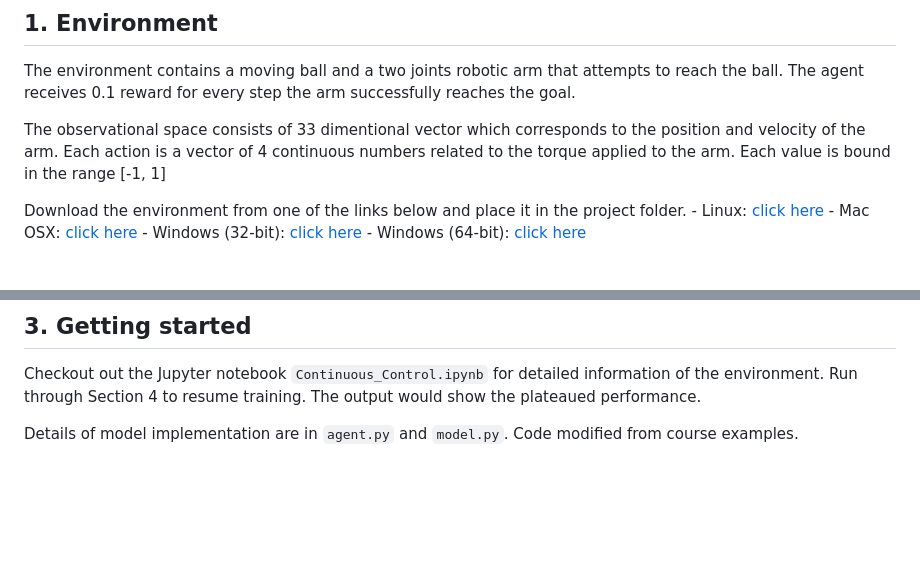
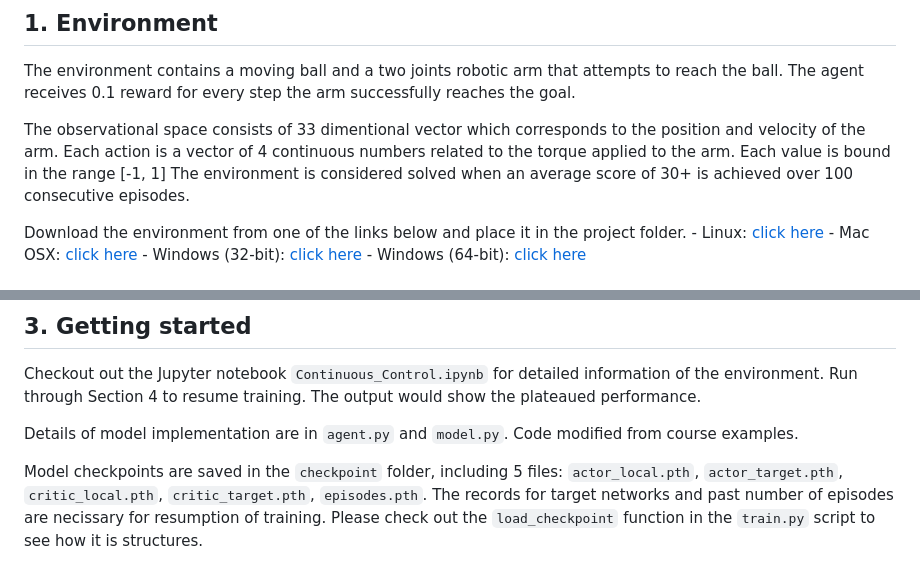
Before and after one commit to siyuzhou/dlnd_projects, a Markdown page: project2-continous_control/README.md, 2 parts joined by grey strips. Rendered like a GitHub page; blank space fills up the shorter version.

```diff
--- a/project2-continous_control/README.md
+++ b/project2-continous_control/README.md
@@ -4,7 +4,7 @@
 
 The environment contains a moving ball and a two joints robotic arm that attempts to reach the ball. The agent receives 0.1 reward for every step the arm successfully reaches the goal.
 
-The observational space consists of 33 dimentional vector which corresponds to the position and velocity of the arm. Each action is a vector of 4 continuous numbers related to the torque applied to the arm. Each value is bound in the range [-1, 1]
+The observational space consists of 33 dimentional vector which corresponds to the position and velocity of the arm. Each action is a vector of 4 continuous numbers related to the torque applied to the arm. Each value is bound in the range [-1, 1] The environment is considered solved when an average score of 30+ is achieved over 100 consecutive episodes.
 
 Download the environment from one of the links below and place it in the project folder.
     - Linux: [click here](https://s3-us-west-1.amazonaws.com/udacity-drlnd/P2/Reacher/one_agent/Reacher_Linux.zip)
@@ -25,3 +25,5 @@ For NumPy, simply run `pip install numpy` in your python environment. Follow ins
 Checkout out the Jupyter notebook `Continuous_Control.ipynb` for detailed information of the environment. Run through Section 4 to resume training. The output would show the plateaued performance.
 
 Details of model implementation are in `agent.py` and `model.py`. Code modified from course examples.
+
+Model checkpoints are saved in the `checkpoint` folder, including 5 files: `actor_local.pth`, `actor_target.pth`, `critic_local.pth`, `critic_target.pth`, `episodes.pth`. The records for target networks and past number of episodes are necissary for resumption of training. Please check out the `load_checkpoint` function in the `train.py` script to see how it is structures.
```
Also changed, not shown: project2-continous_control/Report.md (+21 -3 lines), project2-continous_control/pictures/scores.png, 11 other files.
